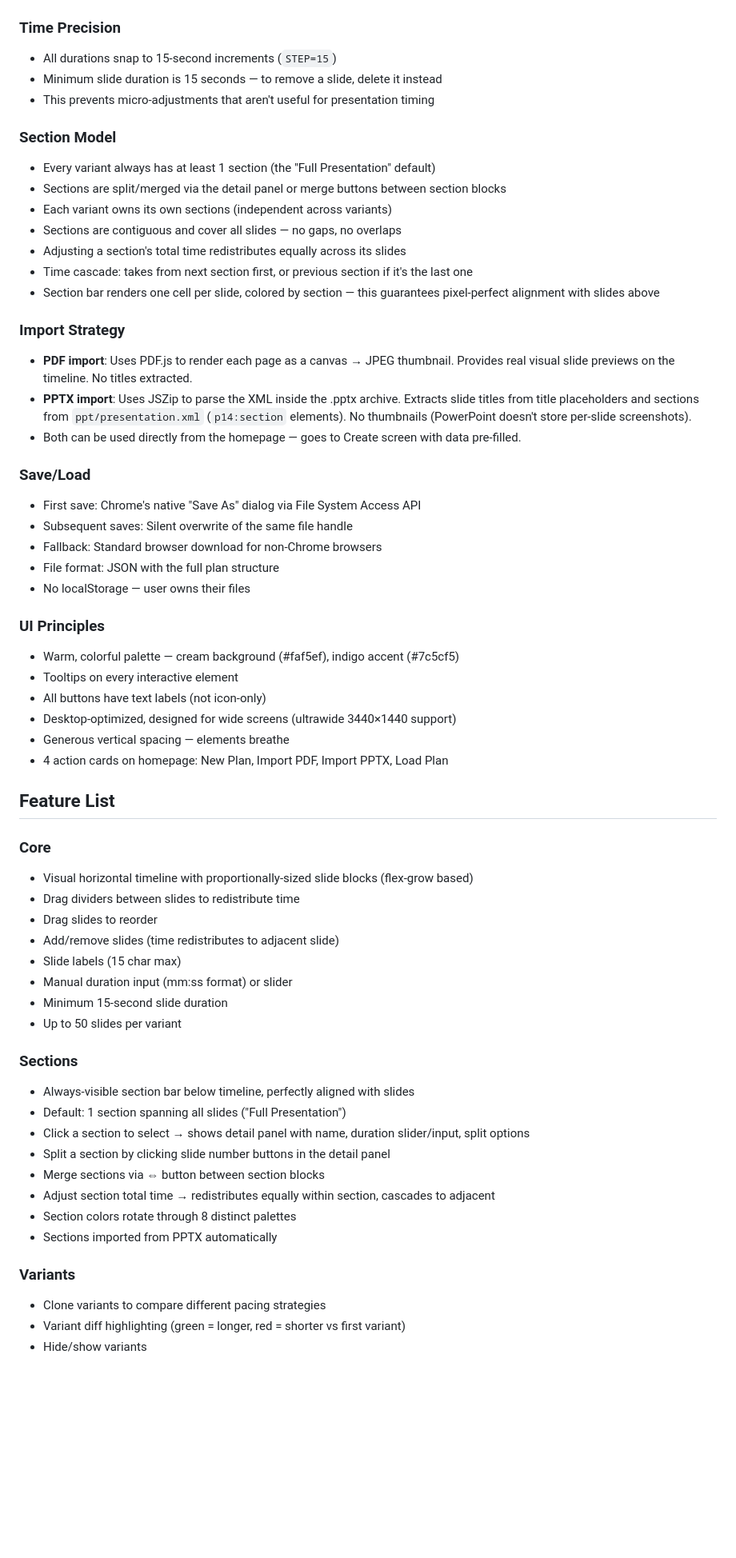
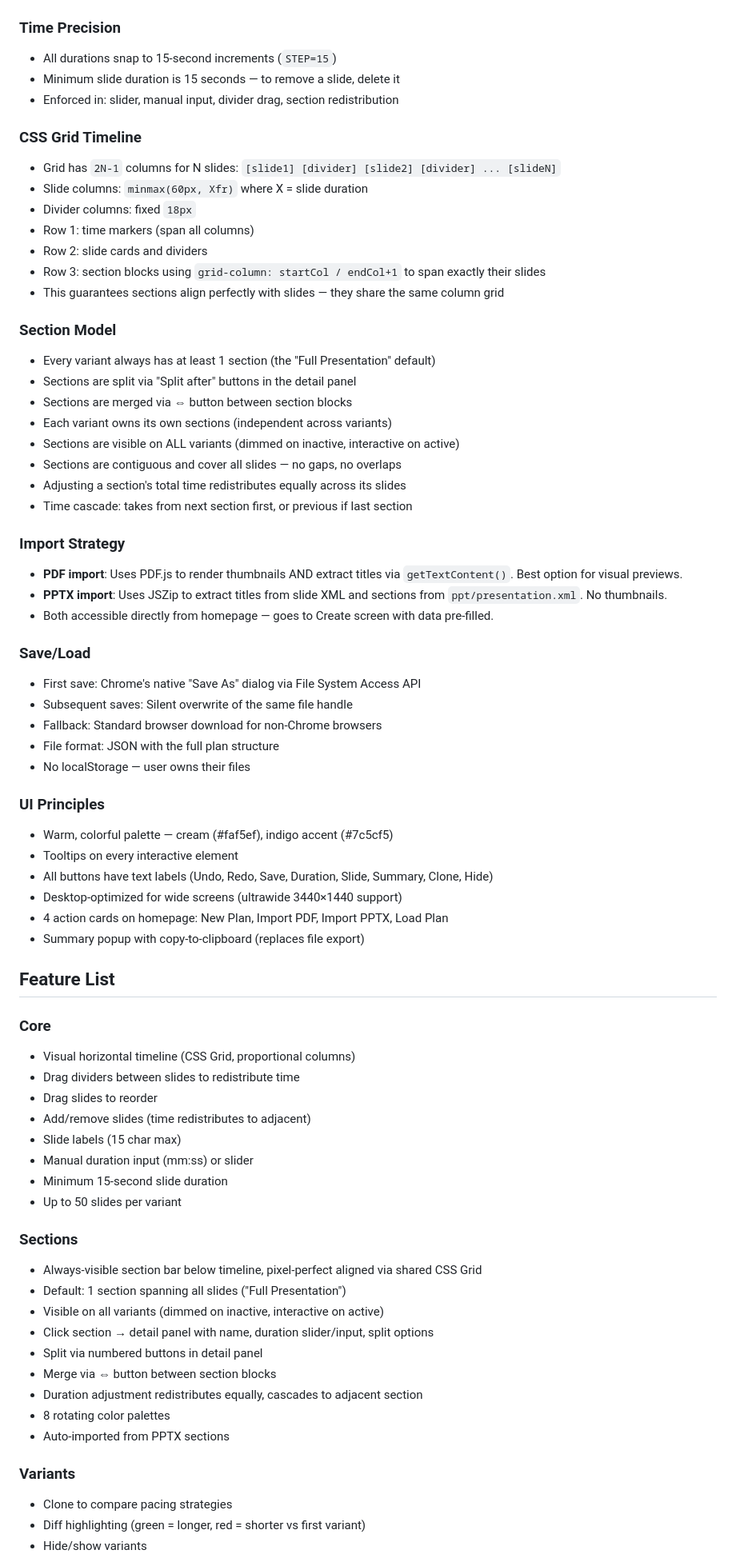
Before and after one commit to sylvainservicenow/preztimingtool, a Markdown page: DOCS.md, the part around one of its changes. Shown at 80% size. Drawn GitHub-style; blank space fills up the shorter version.

Commit message:
Update DOCS.md for v1.6 — CSS Grid, PDF titles, sections on all variants, summary popup

```diff
--- a/DOCS.md
+++ b/DOCS.md
@@ -64,22 +64,32 @@ PrezTimingTool is a browser-based presentation slide timing planner. It helps pr
 
 ### Time Precision
 - All durations snap to 15-second increments (`STEP=15`)
-- Minimum slide duration is 15 seconds — to remove a slide, delete it instead
-- This prevents micro-adjustments that aren't useful for presentation timing
+- Minimum slide duration is 15 seconds — to remove a slide, delete it
+- Enforced in: slider, manual input, divider drag, section redistribution
+
+### CSS Grid Timeline
+- Grid has `2N-1` columns for N slides: `[slide1] [divider] [slide2] [divider] ... [slideN]`
+- Slide columns: `minmax(60px, Xfr)` where X = slide duration
+- Divider columns: fixed `18px`
+- Row 1: time markers (span all columns)
+- Row 2: slide cards and dividers
+- Row 3: section blocks using `grid-column: startCol / endCol+1` to span exactly their slides
+- This guarantees sections align perfectly with slides — they share the same column grid
 
 ### Section Model
 - Every variant always has at least 1 section (the "Full Presentation" default)
-- Sections are split/merged via the detail panel or merge buttons between section blocks
+- Sections are split via "Split after" buttons in the detail panel
+- Sections are merged via ⇔ button between section blocks
 - Each variant owns its own sections (independent across variants)
+- Sections are visible on ALL variants (dimmed on inactive, interactive on active)
 - Sections are contiguous and cover all slides — no gaps, no overlaps
 - Adjusting a section's total time redistributes equally across its slides
-- Time cascade: takes from next section first, or previous section if it's the last one
-- Section bar renders one cell per slide, colored by section — this guarantees pixel-perfect alignment with slides above
+- Time cascade: takes from next section first, or previous if last section
 
 ### Import Strategy
-- **PDF import**: Uses PDF.js to render each page as a canvas → JPEG thumbnail. Provides real visual slide previews on the timeline. No titles extracted.
-- **PPTX import**: Uses JSZip to parse the XML inside the .pptx archive. Extracts slide titles from title placeholders and sections from `ppt/presentation.xml` (`p14:section` elements). No thumbnails (PowerPoint doesn't store per-slide screenshots).
-- Both can be used directly from the homepage — goes to Create screen with data pre-filled.
+- **PDF import**: Uses PDF.js to render thumbnails AND extract titles via `getTextContent()`. Best option for visual previews.
+- **PPTX import**: Uses JSZip to extract titles from slide XML and sections from `ppt/presentation.xml`. No thumbnails.
+- Both accessible directly from homepage — goes to Create screen with data pre-filled.
 
 ### Save/Load
 - First save: Chrome's native "Save As" dialog via File System Access API
@@ -89,36 +99,37 @@ PrezTimingTool is a browser-based presentation slide timing planner. It helps pr
 - No localStorage — user owns their files
 
 ### UI Principles
-- Warm, colorful palette — cream background (#faf5ef), indigo accent (#7c5cf5)
+- Warm, colorful palette — cream (#faf5ef), indigo accent (#7c5cf5)
 - Tooltips on every interactive element
-- All buttons have text labels (not icon-only)
-- Desktop-optimized, designed for wide screens (ultrawide 3440×1440 support)
-- Generous vertical spacing — elements breathe
+- All buttons have text labels (Undo, Redo, Save, Duration, Slide, Summary, Clone, Hide)
+- Desktop-optimized for wide screens (ultrawide 3440×1440 support)
 - 4 action cards on homepage: New Plan, Import PDF, Import PPTX, Load Plan
+- Summary popup with copy-to-clipboard (replaces file export)
 
 ## Feature List
 
 ### Core
-- Visual horizontal timeline with proportionally-sized slide blocks (flex-grow based)
+- Visual horizontal timeline (CSS Grid, proportional columns)
 - Drag dividers between slides to redistribute time
 - Drag slides to reorder
-- Add/remove slides (time redistributes to adjacent slide)
+- Add/remove slides (time redistributes to adjacent)
 - Slide labels (15 char max)
-- Manual duration input (mm:ss format) or slider
+- Manual duration input (mm:ss) or slider
 - Minimum 15-second slide duration
 - Up to 50 slides per variant
 
 ### Sections
-- Always-visible section bar below timeline, perfectly aligned with slides
+- Always-visible section bar below timeline, pixel-perfect aligned via shared CSS Grid
 - Default: 1 section spanning all slides ("Full Presentation")
-- Click a section to select → shows detail panel with name, duration slider/input, split options
-- Split a section by clicking slide number buttons in the detail panel
-- Merge sections via ⇔ button between section blocks
-- Adjust section total time → redistributes equally within section, cascades to adjacent
-- Section colors rotate through 8 distinct palettes
-- Sections imported from PPTX automatically
+- Visible on all variants (dimmed on inactive, interactive on active)
+- Click section → detail panel with name, duration slider/input, split options
+- Split via numbered buttons in detail panel
+- Merge via ⇔ button between section blocks
+- Duration adjustment redistributes equally, cascades to adjacent section
+- 8 rotating color palettes
+- Auto-imported from PPTX sections
 
 ### Variants
-- Clone variants to compare different pacing strategies
-- Variant diff highlighting (green = longer, red = shorter vs first variant)
+- Clone to compare pacing strategies
+- Diff highlighting (green = longer, red = shorter vs first variant)
 - Hide/show variants
```
Also changed, not shown: other parts of DOCS.md (+10 -11 lines).
